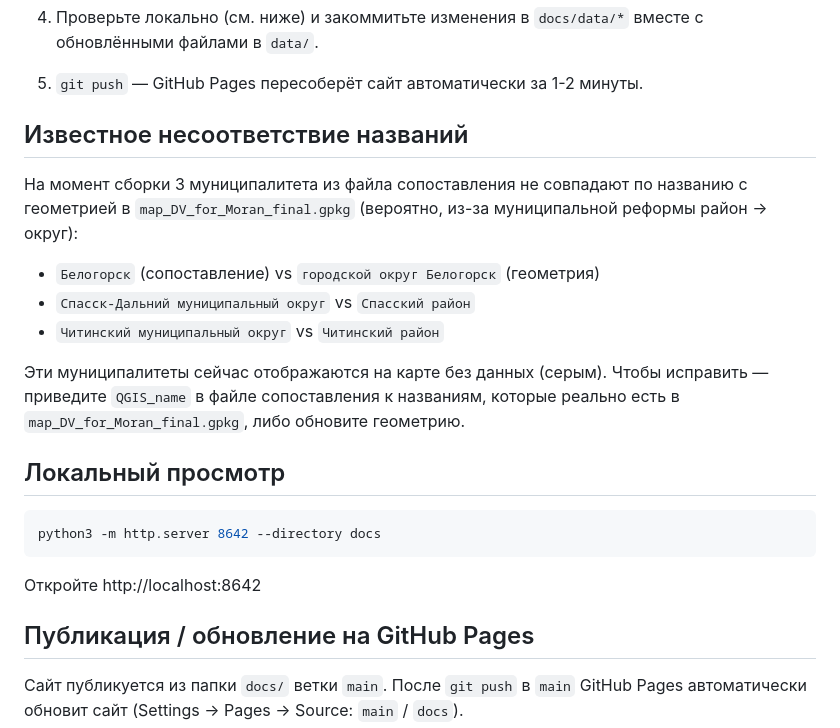
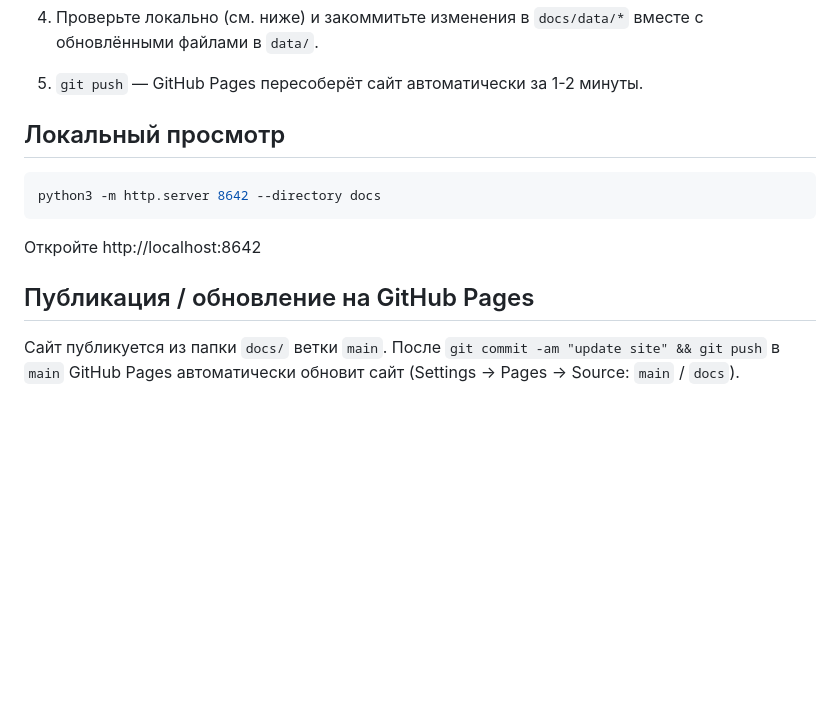
Before and after one commit to cities-analysis/map-dv-creative-industries, a Markdown page: README.md, the part around the change. Drawn GitHub-style; blank space fills up the shorter version.

```diff
--- a/README.md
+++ b/README.md
@@ -75,19 +75,6 @@ docs/                   сайт карты (публикуется GitHub Pages
    вместе с обновлёнными файлами в `data/`.
 5. `git push` — GitHub Pages пересоберёт сайт автоматически за 1-2 минуты.
 
-## Известное несоответствие названий
-
-На момент сборки 3 муниципалитета из файла сопоставления не совпадают по
-названию с геометрией в `map_DV_for_Moran_final.gpkg` (вероятно, из-за
-муниципальной реформы район -> округ):
-
-- `Белогорск` (сопоставление) vs `городской округ Белогорск` (геометрия)
-- `Спасск-Дальний муниципальный округ` vs `Спасский район`
-- `Читинский муниципальный округ` vs `Читинский район`
-
-Эти муниципалитеты сейчас отображаются на карте без данных (серым). Чтобы
-исправить — приведите `QGIS_name` в файле сопоставления к названиям,
-которые реально есть в `map_DV_for_Moran_final.gpkg`, либо обновите геометрию.
 
 ## Локальный просмотр
 
@@ -99,6 +86,6 @@ python3 -m http.server 8642 --directory docs
 
 ## Публикация / обновление на GitHub Pages
 
-Сайт публикуется из папки `docs/` ветки `main`. После `git push` в `main`
+Сайт публикуется из папки `docs/` ветки `main`. После `git commit -am "update site" && git push` в `main`
 GitHub Pages автоматически обновит сайт (Settings → Pages → Source: `main`
 / `docs`).
```
